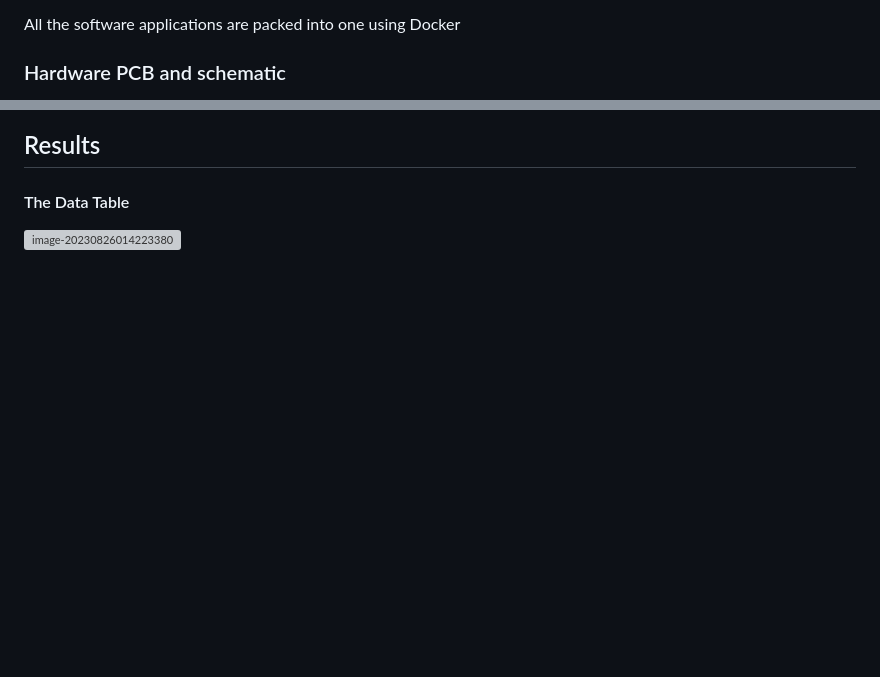
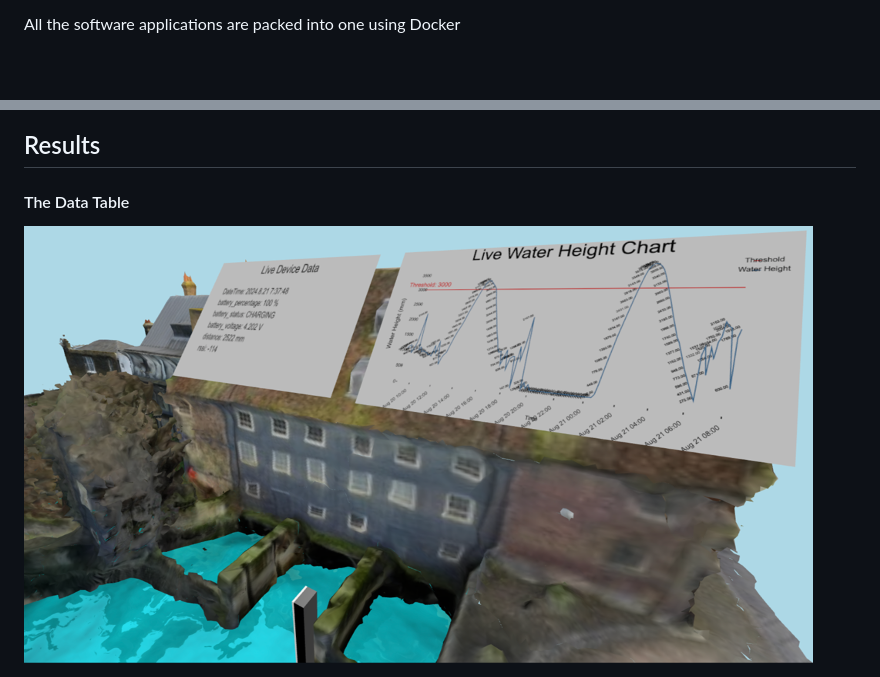
Before and after one commit to satria-mitra/CASA0022-Water-Scout, a Markdown page: README.md, 2 parts joined by grey strips. Drawn GitHub-style; blank space fills up the shorter version; grey boxes are pictures that could not be loaded.

```diff
--- a/README.md
+++ b/README.md
@@ -81,5 +81,4 @@ Software:
 
 All the software applications are packed into one using Docker
 
-### Hardware PCB and schematic
 
@@ -97,5 +87,5 @@ All the software applications are packed into one using Docker
 
 #### The Data Table
 
-![image-20230826014223380](/Docs/images/DataTable2.jpg)
+![3D Visualisations](Assets/images/3d.png)
 
```
Also changed, not shown: other parts of README.md (+3 -15 lines).
